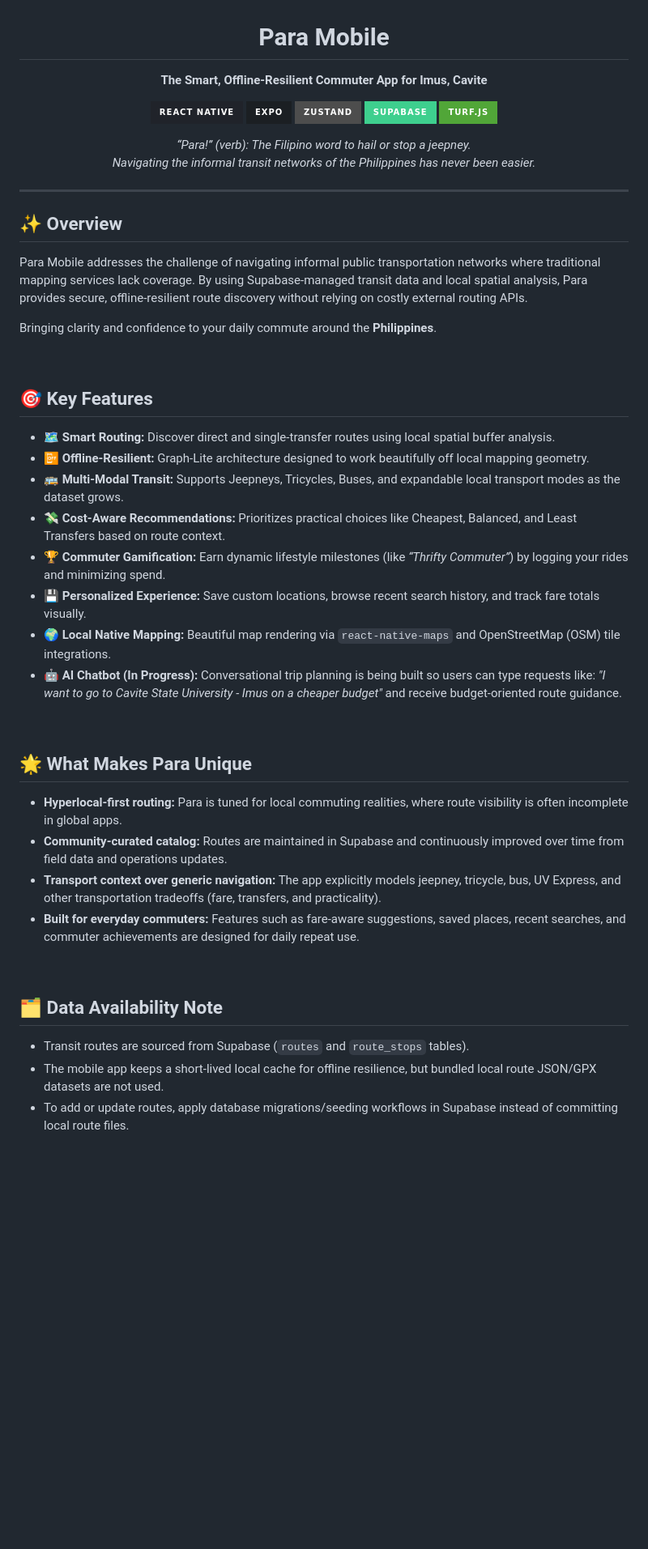
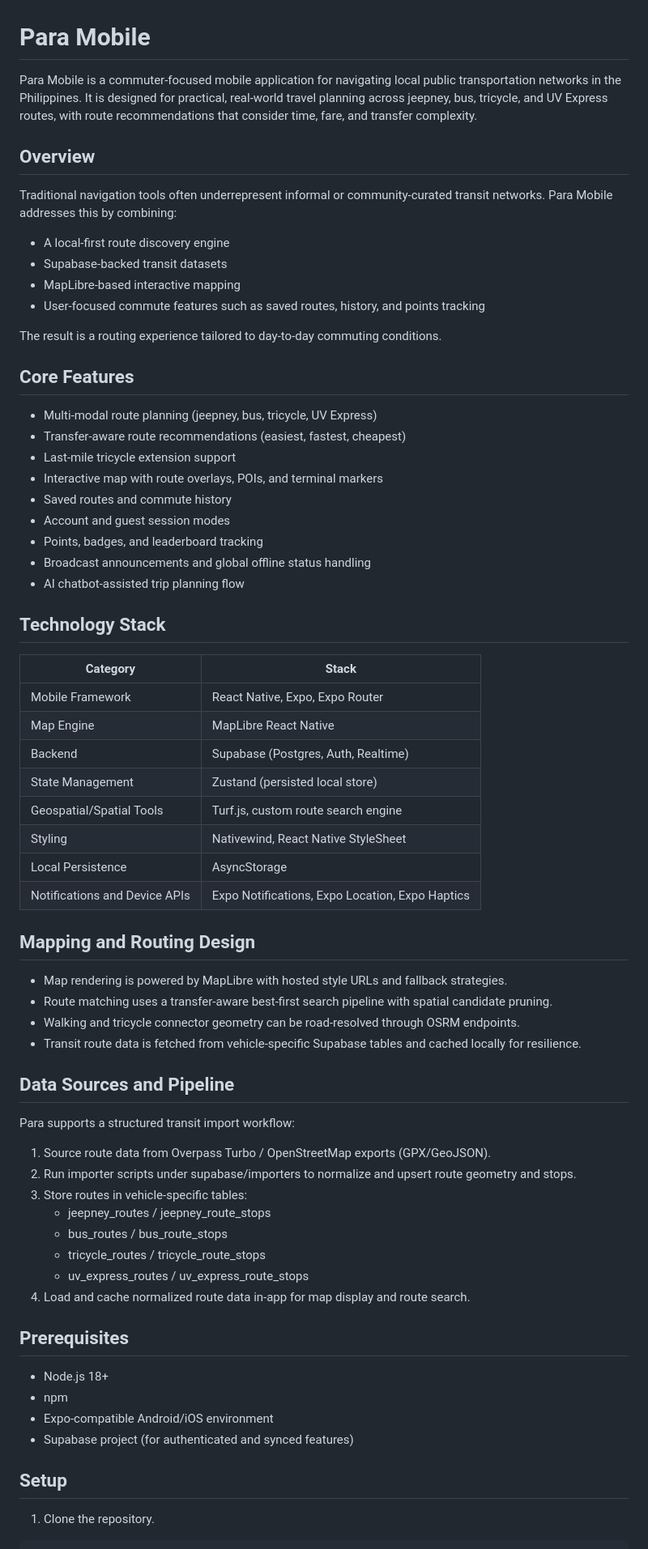
Before and after one commit to JerichoDelosReyes/Para-Transport, a Markdown page: README.md, the part around one of its changes. Shown at 81% size. Drawn GitHub-style; badges without logos; blank space fills up the shorter version.

```diff
--- a/README.md
+++ b/README.md
@@ -3,54 +1,71 @@
 # Para Mobile
 
-**The Smart, Offline-Resilient Commuter App for Imus, Cavite**
+Para Mobile is a commuter-focused mobile application for navigating local public transportation networks in the Philippines. It is designed for practical, real-world travel planning across jeepney, bus, tricycle, and UV Express routes, with route recommendations that consider time, fare, and transfer complexity.
 
-[![React Native](https://img.shields.io/badge/React_Native-20232A?style=for-the-badge&logo=react&logoColor=61DAFB)](#)
-[![Expo](https://img.shields.io/badge/Expo-1B1F23?style=for-the-badge&logo=expo&logoColor=white)](#)
-[![Zustand](https://img.shields.io/badge/Zustand-4D4D4D?style=for-the-badge&logo=react&logoColor=white)](#)
-[![Supabase](https://img.shields.io/badge/Supabase-3ECF8E?style=for-the-badge&logo=supabase&logoColor=white)](#)
-[![Turf.js](https://img.shields.io/badge/Turf.js-51A638?style=for-the-badge&logo=javascript&logoColor=white)](#)
+## Overview
 
-*“Para!” (verb): The Filipino word to hail or stop a jeepney.<br>Navigating the informal transit networks of the Philippines has never been easier.*
+Traditional navigation tools often underrepresent informal or community-curated transit networks. Para Mobile addresses this by combining:
 
-</div>
+- A local-first route discovery engine
+- Supabase-backed transit datasets
+- MapLibre-based interactive mapping
+- User-focused commute features such as saved routes, history, and points tracking
 
----
+The result is a routing experience tailored to day-to-day commuting conditions.
 
-## ✨ Overview
+## Core Features
 
-Para Mobile addresses the challenge of navigating informal public transportation networks where traditional mapping services lack coverage. By using Supabase-managed transit data and local spatial analysis, Para provides secure, offline-resilient route discovery without relying on costly external routing APIs.
+- Multi-modal route planning (jeepney, bus, tricycle, UV Express)
+- Transfer-aware route recommendations (easiest, fastest, cheapest)
+- Last-mile tricycle extension support
+- Interactive map with route overlays, POIs, and terminal markers
+- Saved routes and commute history
+- Account and guest session modes
+- Points, badges, and leaderboard tracking
+- Broadcast announcements and global offline status handling
+- AI chatbot-assisted trip planning flow
 
-Bringing clarity and confidence to your daily commute around the **Philippines**.
+## Technology Stack
 
-<br/>
+| Category | Stack |
+| --- | --- |
+| Mobile Framework | React Native, Expo, Expo Router |
+| Map Engine | MapLibre React Native |
+| Backend | Supabase (Postgres, Auth, Realtime) |
+| State Management | Zustand (persisted local store) |
+| Geospatial/Spatial Tools | Turf.js, custom route search engine |
+| Styling | Nativewind, React Native StyleSheet |
+| Local Persistence | AsyncStorage |
+| Notifications and Device APIs | Expo Notifications, Expo Location, Expo Haptics |
 
-## 🎯 Key Features
+## Mapping and Routing Design
 
-- 🗺️ **Smart Routing:** Discover direct and single-transfer routes using local spatial buffer analysis.
-- 📴 **Offline-Resilient:** Graph-Lite architecture designed to work beautifully off local mapping geometry.
-- 🚌 **Multi-Modal Transit:** Supports Jeepneys, Tricycles, Buses, and expandable local transport modes as the dataset grows.
-- 💸 **Cost-Aware Recommendations:** Prioritizes practical choices like Cheapest, Balanced, and Least Transfers based on route context.
-- 🏆 **Commuter Gamification:** Earn dynamic lifestyle milestones (like *“Thrifty Commuter”*) by logging your rides and minimizing spend.
-- 💾 **Personalized Experience:** Save custom locations, browse recent search history, and track fare totals visually.
-- 🌍 **Local Native Mapping:** Beautiful map rendering via `react-native-maps` and OpenStreetMap (OSM) tile integrations.
-- 🤖 **AI Chatbot (In Progress):** Conversational trip planning is being built so users can type requests like: *"I want to go to Cavite State University - Imus on a cheaper budget"* and receive budget-oriented route guidance.
+- Map rendering is powered by MapLibre with hosted style URLs and fallback strategies.
+- Route matching uses a transfer-aware best-first search pipeline with spatial candidate pruning.
+- Walking and tricycle connector geometry can be road-resolved through OSRM endpoints.
+- Transit route data is fetched from vehicle-specific Supabase tables and cached locally for resilience.
 
-<br/>
+## Data Sources and Pipeline
 
-## 🌟 What Makes Para Unique
+Para supports a structured transit import workflow:
 
-- **Hyperlocal-first routing:** Para is tuned for local commuting realities, where route visibility is often incomplete in global apps.
-- **Community-curated catalog:** Routes are maintained in Supabase and continuously improved over time from field data and operations updates.
-- **Transport context over generic navigation:** The app explicitly models jeepney, tricycle, bus, UV Express, and other transportation tradeoffs (fare, transfers, and practicality).
-- **Built for everyday commuters:** Features such as fare-aware suggestions, saved places, recent searches, and commuter achievements are designed for daily repeat use.
+1. Source route data from Overpass Turbo / OpenStreetMap exports (GPX/GeoJSON).
+2. Run importer scripts under supabase/importers to normalize and upsert route geometry and stops.
+3. Store routes in vehicle-specific tables:
+   - jeepney_routes / jeepney_route_stops
+   - bus_routes / bus_route_stops
+   - tricycle_routes / tricycle_route_stops
+   - uv_express_routes / uv_express_route_stops
+4. Load and cache normalized route data in-app for map display and route search.
 
-<br/>
+## Prerequisites
 
-## 🗂️ Data Availability Note
+- Node.js 18+
+- npm
+- Expo-compatible Android/iOS environment
+- Supabase project (for authenticated and synced features)
 
-- Transit routes are sourced from Supabase (`routes` and `route_stops` tables).
-- The mobile app keeps a short-lived local cache for offline resilience, but bundled local route JSON/GPX datasets are not used.
-- To add or update routes, apply database migrations/seeding workflows in Supabase instead of committing local route files.
+## Setup
 
-<br/>
+1. Clone the repository.
 
```
Also changed, not shown: other parts of README.md (+94 -49 lines).
